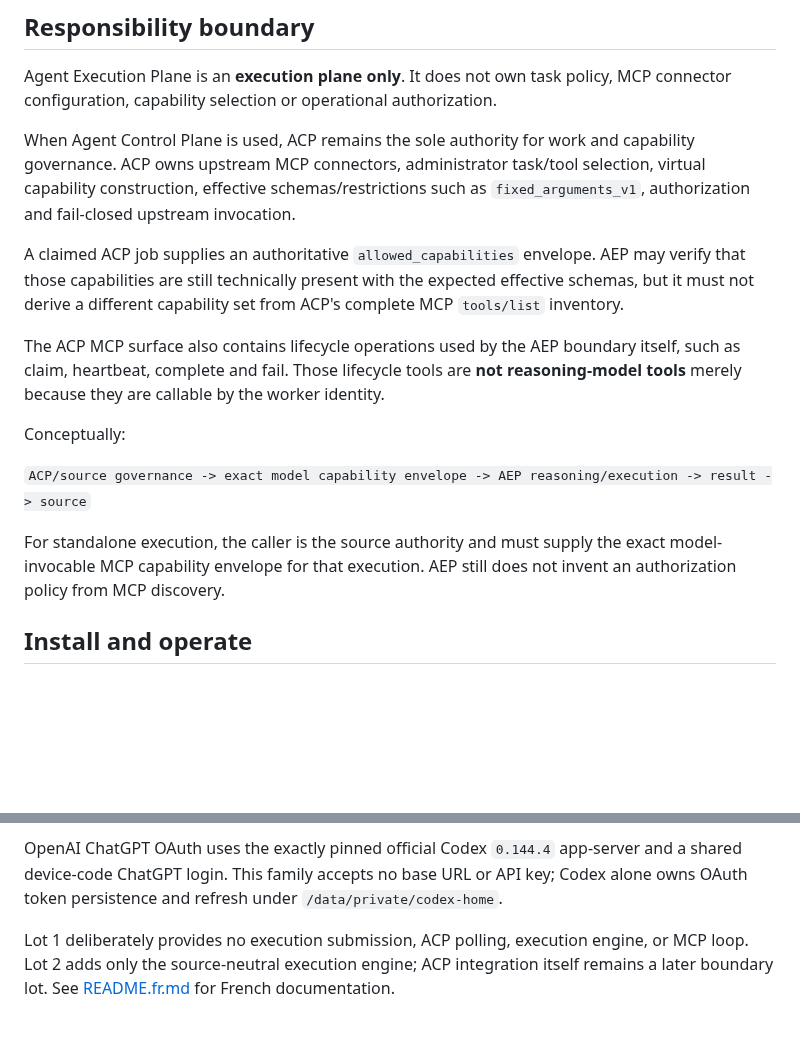
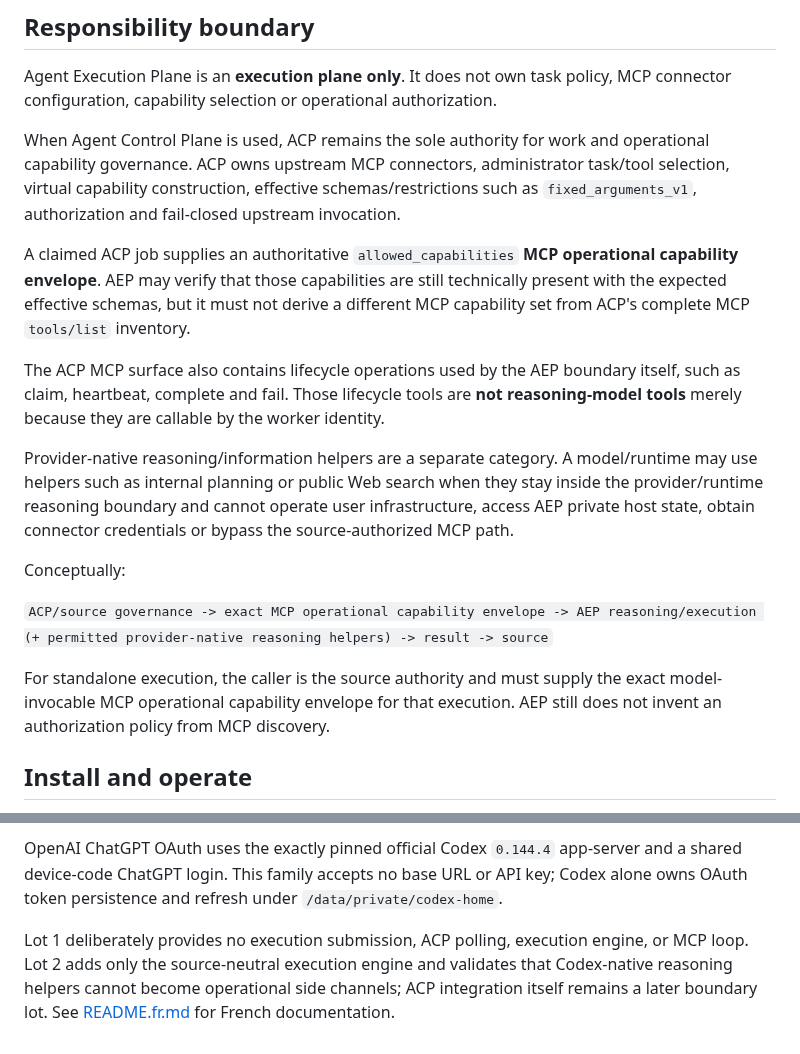
Before and after one commit to tlamoureux24/haos_apps, a Markdown page: agent_execution_plane/README.md, 2 parts joined by grey strips. Drawn GitHub-style; blank space fills up the shorter version.

Commit message:
docs(aep): document provider-native reasoning helper boundary

```diff
--- a/agent_execution_plane/README.md
+++ b/agent_execution_plane/README.md
@@ -6,17 +6,19 @@ Agent Execution Plane is the model reasoning and execution component of the suit
 
 Agent Execution Plane is an **execution plane only**. It does not own task policy, MCP connector configuration, capability selection or operational authorization.
 
-When Agent Control Plane is used, ACP remains the sole authority for work and capability governance. ACP owns upstream MCP connectors, administrator task/tool selection, virtual capability construction, effective schemas/restrictions such as `fixed_arguments_v1`, authorization and fail-closed upstream invocation.
+When Agent Control Plane is used, ACP remains the sole authority for work and operational capability governance. ACP owns upstream MCP connectors, administrator task/tool selection, virtual capability construction, effective schemas/restrictions such as `fixed_arguments_v1`, authorization and fail-closed upstream invocation.
 
-A claimed ACP job supplies an authoritative `allowed_capabilities` envelope. AEP may verify that those capabilities are still technically present with the expected effective schemas, but it must not derive a different capability set from ACP's complete MCP `tools/list` inventory.
+A claimed ACP job supplies an authoritative `allowed_capabilities` **MCP operational capability envelope**. AEP may verify that those capabilities are still technically present with the expected effective schemas, but it must not derive a different MCP capability set from ACP's complete MCP `tools/list` inventory.
 
 The ACP MCP surface also contains lifecycle operations used by the AEP boundary itself, such as claim, heartbeat, complete and fail. Those lifecycle tools are **not reasoning-model tools** merely because they are callable by the worker identity.
 
+Provider-native reasoning/information helpers are a separate category. A model/runtime may use helpers such as internal planning or public Web search when they stay inside the provider/runtime reasoning boundary and cannot operate user infrastructure, access AEP private host state, obtain connector credentials or bypass the source-authorized MCP path.
+
 Conceptually:
 
-`ACP/source governance -> exact model capability envelope -> AEP reasoning/execution -> result -> source`
+`ACP/source governance -> exact MCP operational capability envelope -> AEP reasoning/execution (+ permitted provider-native reasoning helpers) -> result -> source`
 
-For standalone execution, the caller is the source authority and must supply the exact model-invocable MCP capability envelope for that execution. AEP still does not invent an authorization policy from MCP discovery.
+For standalone execution, the caller is the source authority and must supply the exact model-invocable MCP operational capability envelope for that execution. AEP still does not invent an authorization policy from MCP discovery.
 
 ## Install and operate
 
@@ -30,4 +32,4 @@ The Models view supports Ollama-compatible and OpenAI-compatible endpoints, dete
 
 OpenAI ChatGPT OAuth uses the exactly pinned official Codex `0.144.4` app-server and a shared device-code ChatGPT login. This family accepts no base URL or API key; Codex alone owns OAuth token persistence and refresh under `/data/private/codex-home`.
 
-Lot 1 deliberately provides no execution submission, ACP polling, execution engine, or MCP loop. Lot 2 adds only the source-neutral execution engine; ACP integration itself remains a later boundary lot. See [README.fr.md](README.fr.md) for French documentation.
+Lot 1 deliberately provides no execution submission, ACP polling, execution engine, or MCP loop. Lot 2 adds only the source-neutral execution engine and validates that Codex-native reasoning helpers cannot become operational side channels; ACP integration itself remains a later boundary lot. See [README.fr.md](README.fr.md) for French documentation.
```
